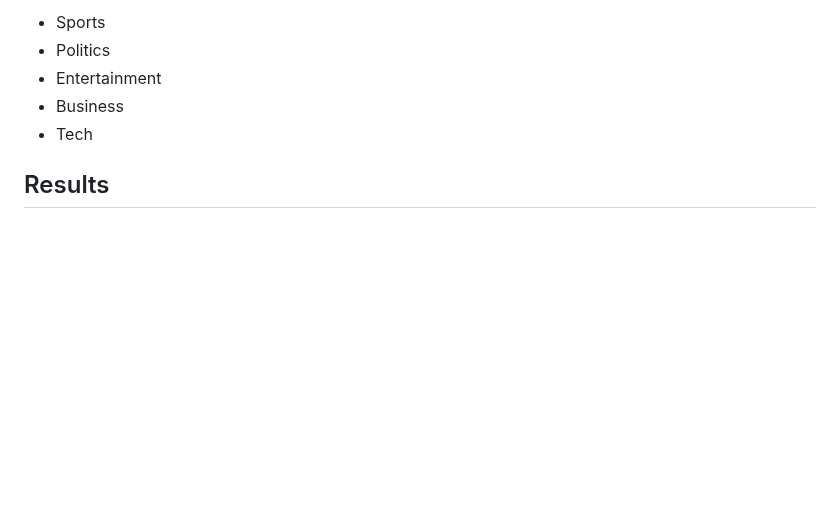
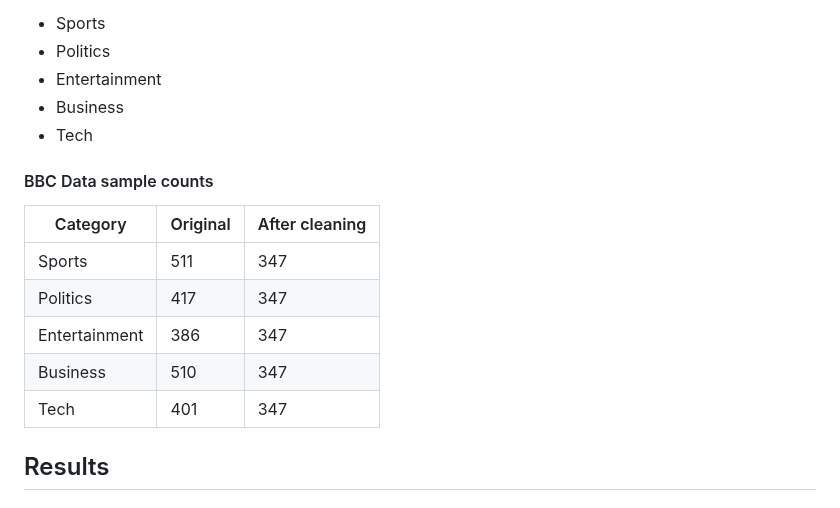
Before and after one commit to jhewitt11/Topic-Modeling-BERTopic-and-LDA, a Markdown page: README.md, the part around the change. Rendered like a GitHub page; blank space fills up the shorter version.

```diff
--- a/README.md
+++ b/README.md
@@ -103,6 +103,16 @@ joblib.dump(embeddings, read_directory + 'BBC_embeddings.z')
 - Business
 - Tech
 
+#### BBC Data sample counts
+|Category|Original|After cleaning|
+|--------|--------|--------------|
+|Sports|511|347|
+|Politics|417|347|
+|Entertainment|386|347|
+|Business|510|347|
+|Tech|401|347|
+
+
 ## Results
 
 ### BERTopic Results
```
